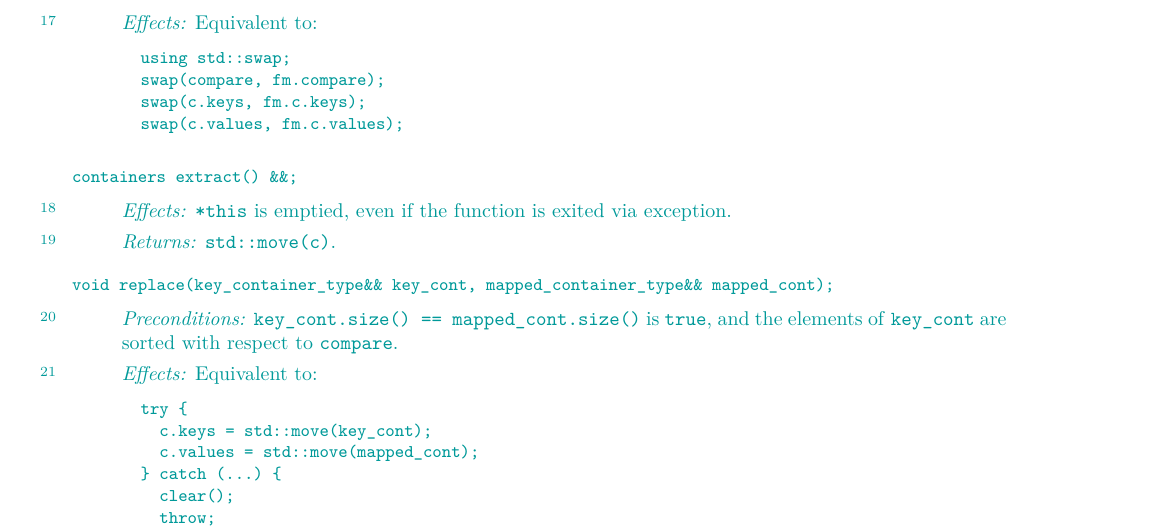
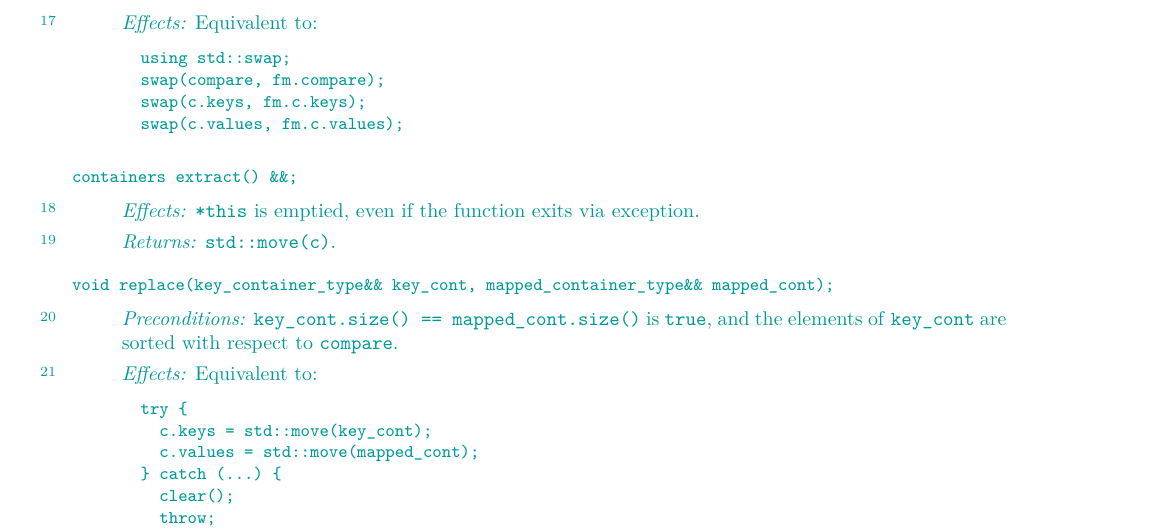
Before and after one commit to tzlaine/flat_map, a LaTeX book (paper/paper.tex, which reads paper/containers-lib.tex): part of page 18 of 28, cut so that both start at the same text. Compiled offline with pdfLaTeX.

Commit message:
is exited via exception -> exits via exception

```diff
--- a/paper/containers-lib.tex
+++ b/paper/containers-lib.tex
@@ -1066,7 +1066,7 @@ containers extract() &&;
 \end{itemdecl}
 
 \begin{itemdescr}
-\pnum \effects \tcode{*this} is emptied, even if the function is exited via exception.
+\pnum \effects \tcode{*this} is emptied, even if the function exits via exception.
 
 \pnum \returns \tcode{std::move(c)}.
 \end{itemdescr}
```
